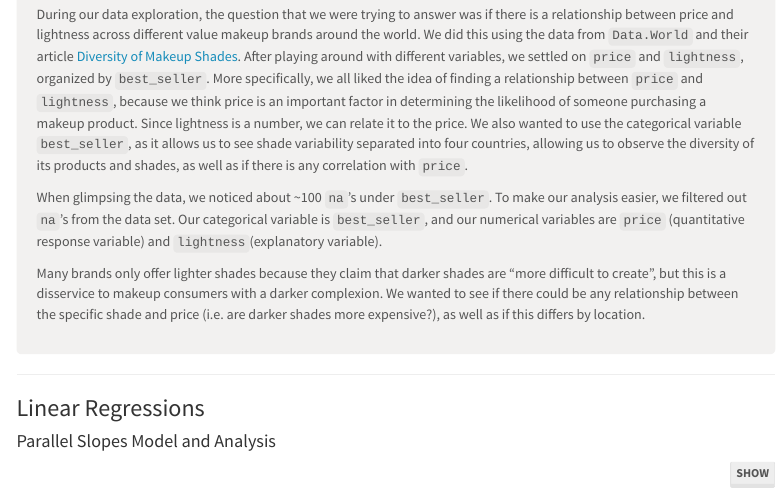
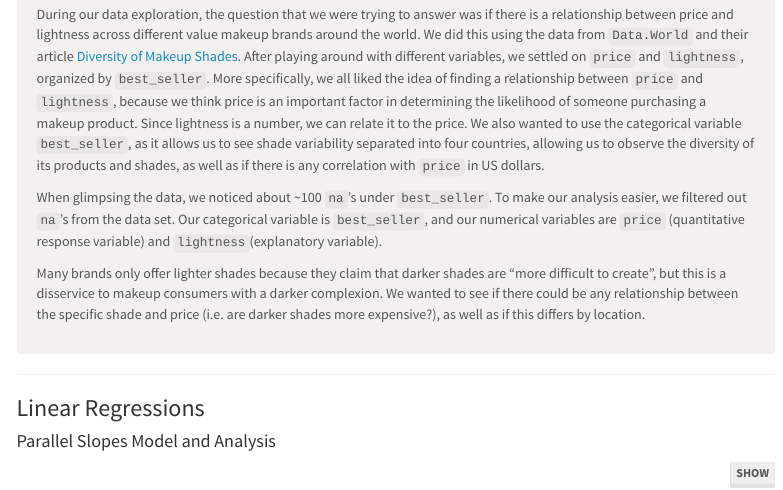
Before and after one commit to katelyndiaz/DiversityMakeupShades, an R Markdown document (SDS220_MakeupShadesStats/SDS220_MakeupShadesStats.Rmd): the page in a window 1100 px wide, from 500 px down. Rendered offline with R 4.5, knitr and Pandoc, with nearby package versions; some code elsewhere in the file could not run offline; menus at the side of the page are left out.

Commit message:
Add more explanatory variable analysis?

```diff
--- a/SDS220_MakeupShadesStats/SDS220_MakeupShadesStats.Rmd
+++ b/SDS220_MakeupShadesStats/SDS220_MakeupShadesStats.Rmd
@@ -62,7 +62,7 @@ div.blue { background-color:#f2f1f0; border-radius: 5px; padding: 20px;}
 </style>
 <div class = "blue">
 
-  During our data exploration, the question that we were trying to answer was if there is a relationship between price and lightness across different value makeup brands around the world. We did this using the data from `Data.World` and their article [Diversity of Makeup Shades](https://data.world/the-pudding/diversity-of-makeup-shades). After playing around with different variables, we settled on `price` and `lightness`, organized by `best_seller`. More specifically, we all liked the idea of finding a relationship between `price` and `lightness`, because we think price is an important factor in determining the likelihood of someone purchasing a makeup product. Since lightness is a number, we can relate it to the price. We also wanted to use the categorical variable `best_seller`, as it allows us to see shade variability separated into four countries, allowing us to observe the diversity of its products and shades, as well as if there is any correlation with `price`.
+  During our data exploration, the question that we were trying to answer was if there is a relationship between price and lightness across different value makeup brands around the world. We did this using the data from `Data.World` and their article [Diversity of Makeup Shades](https://data.world/the-pudding/diversity-of-makeup-shades). After playing around with different variables, we settled on `price` and `lightness`, organized by `best_seller`. More specifically, we all liked the idea of finding a relationship between `price` and `lightness`, because we think price is an important factor in determining the likelihood of someone purchasing a makeup product. Since lightness is a number, we can relate it to the price. We also wanted to use the categorical variable `best_seller`, as it allows us to see shade variability separated into four countries, allowing us to observe the diversity of its products and shades, as well as if there is any correlation with `price` in US dollars.
 
   When glimpsing the data, we noticed about ~100 `na`'s under `best_seller`. To make our analysis easier, we filtered out `na`'s from the data set. Our categorical variable is `best_seller`, and our numerical variables are `price` (quantitative response variable) and `lightness`(explanatory variable).
 
```
